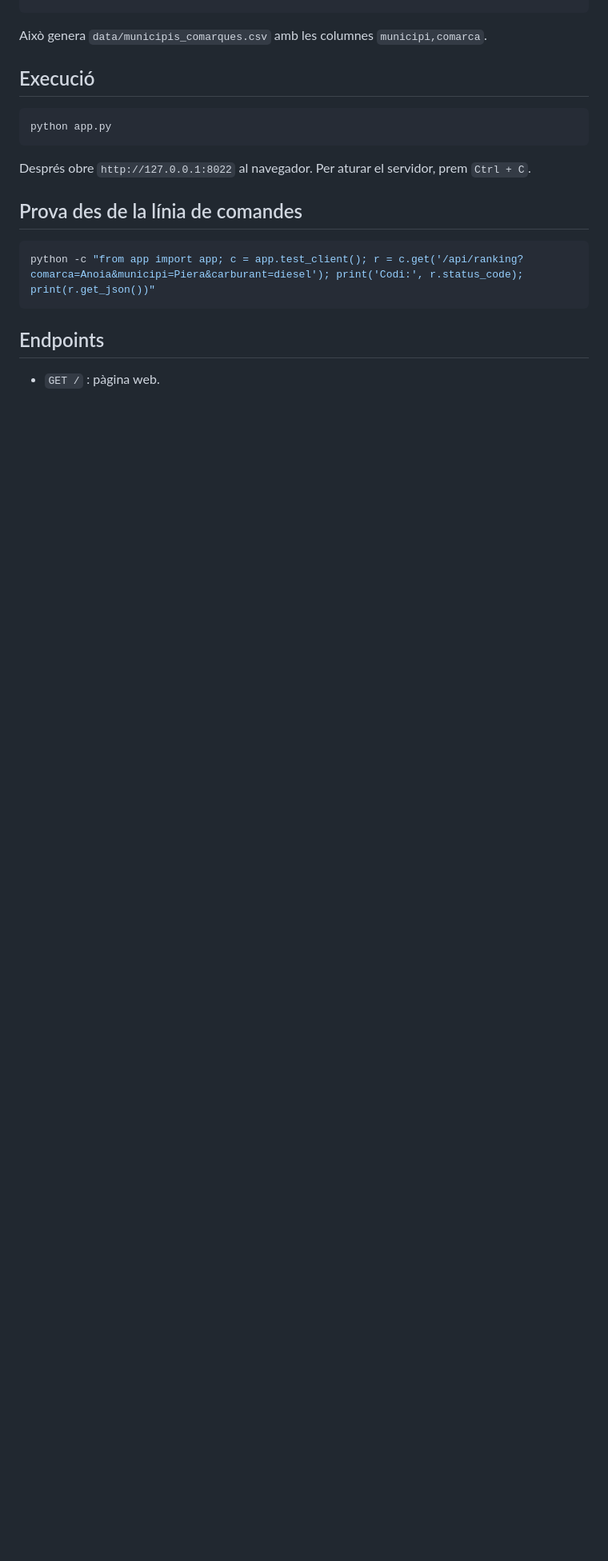
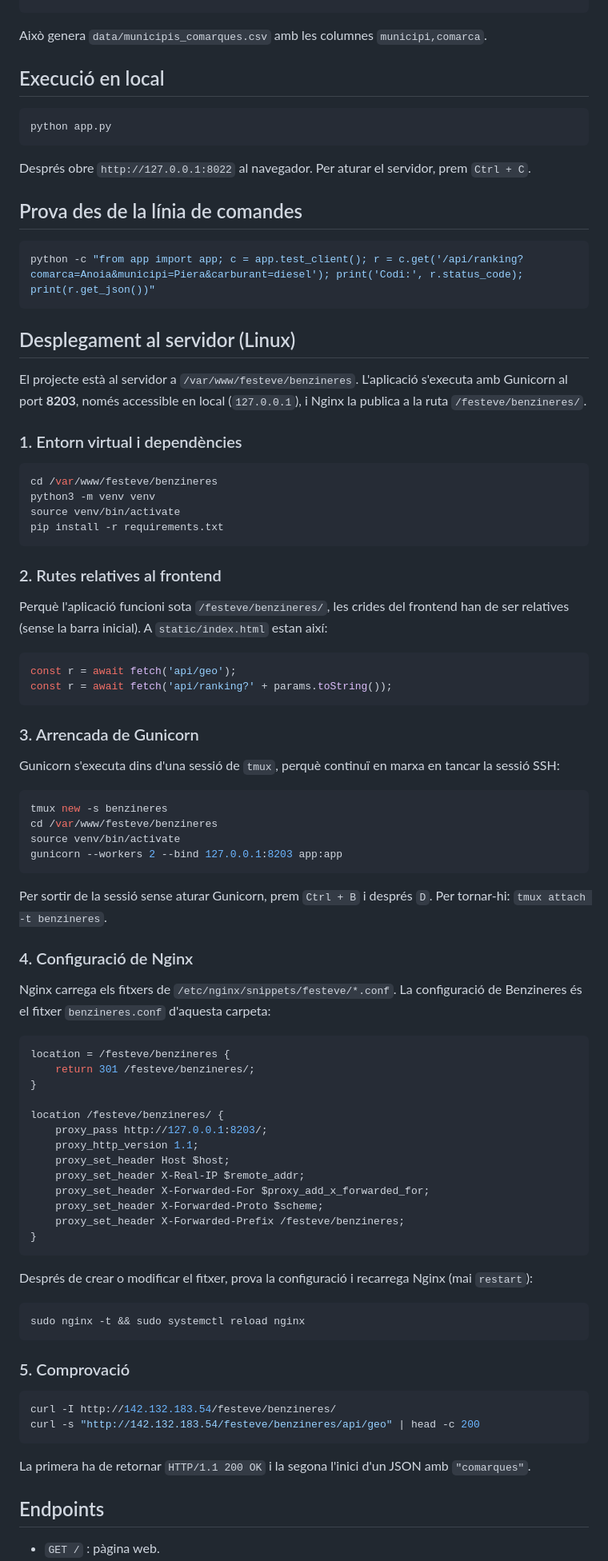
Before and after one commit to furansesuku/benzineres, a Markdown page: README.md, the part around one of its changes. Shown at 80% size. GitHub-like rendering; blank space fills up the shorter version.

Commit message:
Modificacions entorn web servidor

````diff
--- a/README.md
+++ b/README.md
@@ -40,7 +43,7 @@ python converteix_idescat.py taula_idescat.csv
 
 Això genera `data/municipis_comarques.csv` amb les columnes `municipi,comarca`.
 
-## Execució
+## Execució en local
 
 ```powershell
 python app.py
@@ -54,6 +57,76 @@ Després obre `http://127.0.0.1:8022` al navegador. Per aturar el servidor, prem
 python -c "from app import app; c = app.test_client(); r = c.get('/api/ranking?comarca=Anoia&municipi=Piera&carburant=diesel'); print('Codi:', r.status_code); print(r.get_json())"
 ```
 
+## Desplegament al servidor (Linux)
+
+El projecte està al servidor a `/var/www/festeve/benzineres`. L'aplicació s'executa amb Gunicorn al port **8203**, només accessible en local (`127.0.0.1`), i Nginx la publica a la ruta `/festeve/benzineres/`.
+
+### 1. Entorn virtual i dependències
+
+```bash
+cd /var/www/festeve/benzineres
+python3 -m venv venv
+source venv/bin/activate
+pip install -r requirements.txt
+```
+
+### 2. Rutes relatives al frontend
+
+Perquè l'aplicació funcioni sota `/festeve/benzineres/`, les crides del frontend han de ser relatives (sense la barra inicial). A `static/index.html` estan així:
+
+```javascript
+const r = await fetch('api/geo');
+const r = await fetch('api/ranking?' + params.toString());
+```
+
+### 3. Arrencada de Gunicorn
+
+Gunicorn s'executa dins d'una sessió de `tmux`, perquè continuï en marxa en tancar la sessió SSH:
+
+```bash
+tmux new -s benzineres
+cd /var/www/festeve/benzineres
+source venv/bin/activate
+gunicorn --workers 2 --bind 127.0.0.1:8203 app:app
+```
+
+Per sortir de la sessió sense aturar Gunicorn, prem `Ctrl + B` i després `D`. Per tornar-hi: `tmux attach -t benzineres`.
+
+### 4. Configuració de Nginx
+
+Nginx carrega els fitxers de `/etc/nginx/snippets/festeve/*.conf`. La configuració de Benzineres és el fitxer `benzineres.conf` d'aquesta carpeta:
+
+```nginx
+location = /festeve/benzineres {
+    return 301 /festeve/benzineres/;
+}
+
+location /festeve/benzineres/ {
+    proxy_pass http://127.0.0.1:8203/;
+    proxy_http_version 1.1;
+    proxy_set_header Host $host;
+    proxy_set_header X-Real-IP $remote_addr;
+    proxy_set_header X-Forwarded-For $proxy_add_x_forwarded_for;
+    proxy_set_header X-Forwarded-Proto $scheme;
+    proxy_set_header X-Forwarded-Prefix /festeve/benzineres;
+}
+```
+
+Després de crear o modificar el fitxer, prova la configuració i recarrega Nginx (mai `restart`):
+
+```bash
+sudo nginx -t && sudo systemctl reload nginx
+```
+
+### 5. Comprovació
+
+```bash
+curl -I http://142.132.183.54/festeve/benzineres/
+curl -s "http://142.132.183.54/festeve/benzineres/api/geo" | head -c 200
+```
+
+La primera ha de retornar `HTTP/1.1 200 OK` i la segona l'inici d'un JSON amb `"comarques"`.
+
 ## Endpoints
 
 - `GET /` : pàgina web.
````
Also changed, not shown: other parts of README.md (+7 -3 lines).
